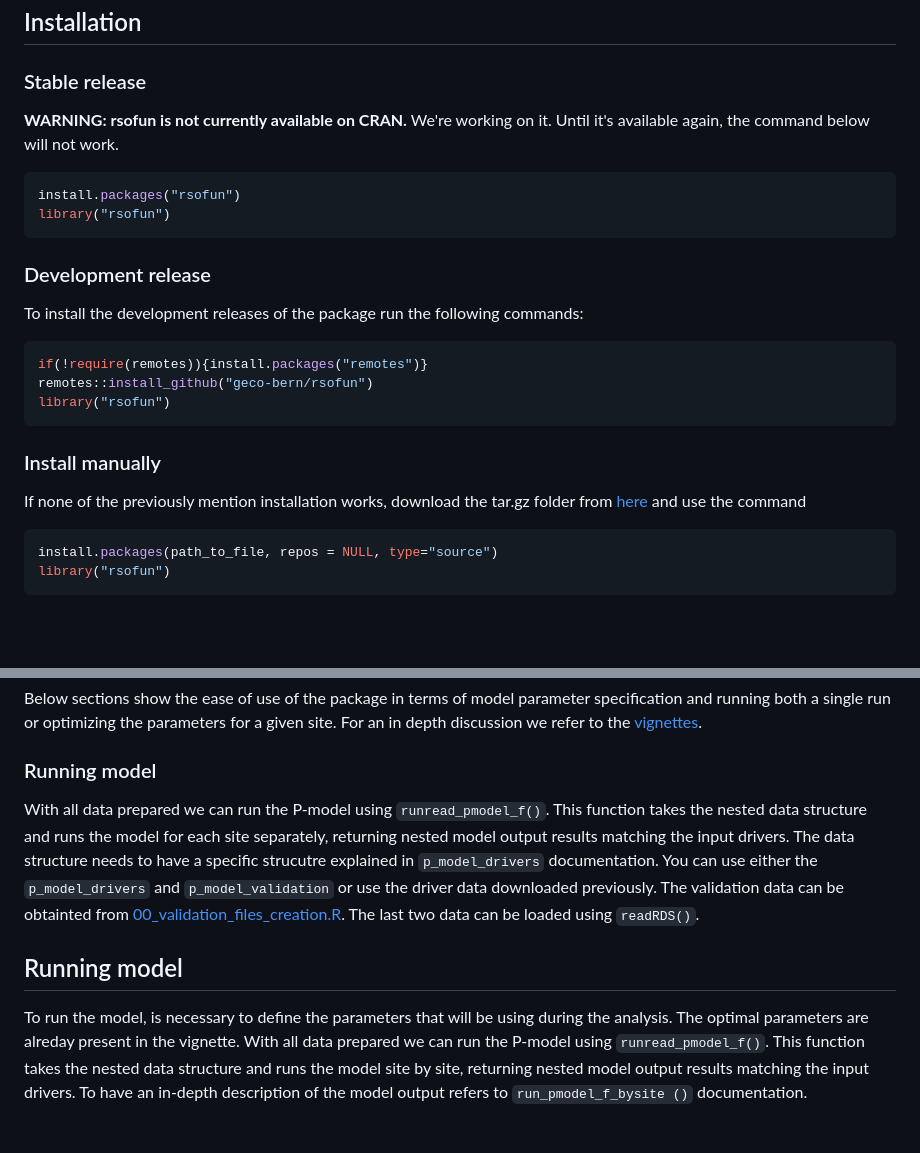
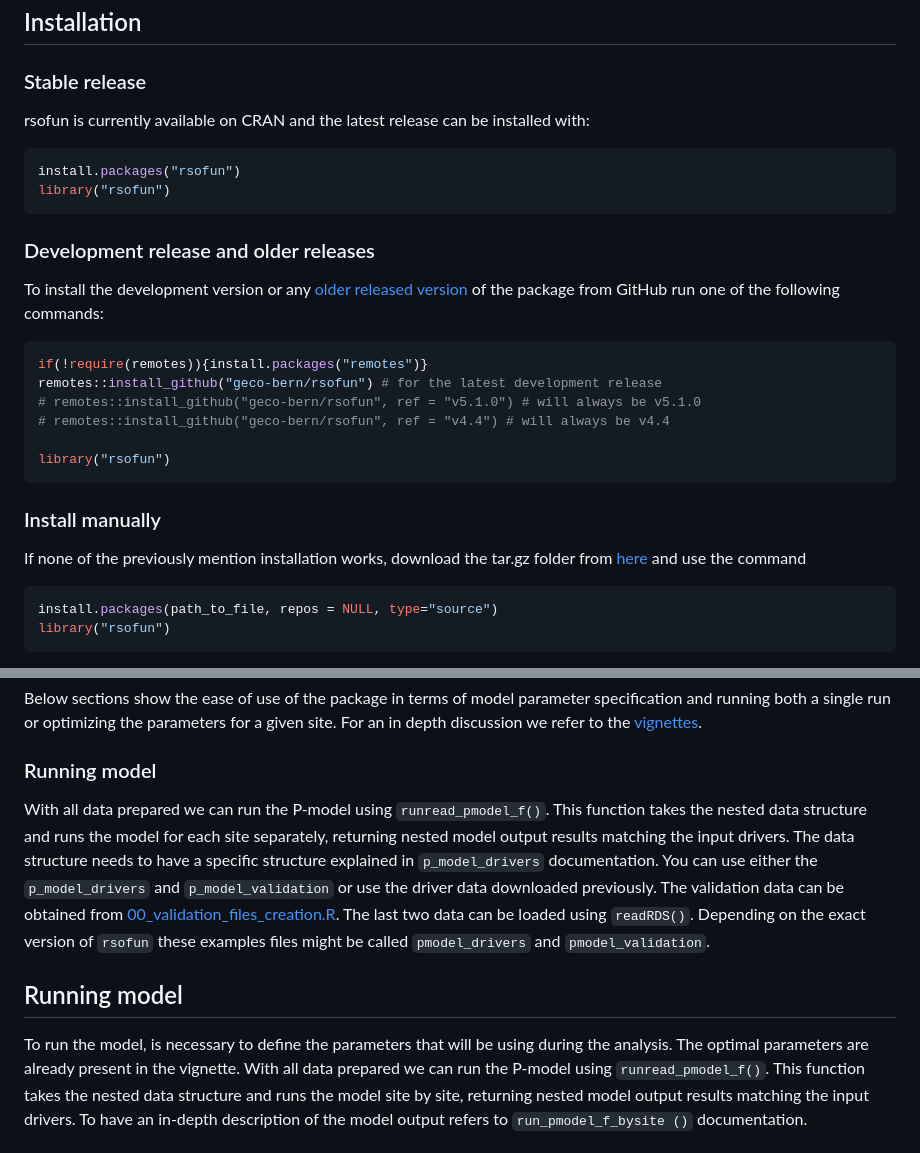
Before and after one commit to geco-bern/rsofundemo, a Markdown page: README.md, 2 parts joined by grey strips. Drawn GitHub-style; blank space fills up the shorter version.

Commit message:
Update installation instructions (CRAN, specific versions, ...)

````diff
--- a/README.md
+++ b/README.md
@@ -8,20 +8,23 @@ All demonstration workflows are implemented as vignettes in `./vignettes/` and d
 
 ### Stable release
 
-**WARNING: rsofun is not currently available on CRAN.** We're working on it. Until it's available again, the command below will not work.
+rsofun is currently available on CRAN and the latest release can be installed with:
 
 ``` r
 install.packages("rsofun")
 library("rsofun")
 ```
 
-### Development release
+### Development release and older releases
 
-To install the development releases of the package run the following commands:
+To install the development version or any [older released version](https://github.com/geco-bern/rsofun/releases) of the package from GitHub run one of the following commands:
 
 ``` r
 if(!require(remotes)){install.packages("remotes")}
-remotes::install_github("geco-bern/rsofun")
+remotes::install_github("geco-bern/rsofun") # for the latest development release
+# remotes::install_github("geco-bern/rsofun", ref = "v5.1.0") # will always be v5.1.0
+# remotes::install_github("geco-bern/rsofun", ref = "v4.4") # will always be v4.4
+
 library("rsofun")
 ```
 
@@ -58,12 +61,13 @@ Below sections show the ease of use of the package in terms of model parameter s
 
 ### Running model
 
-With all data prepared we can run the P-model using `runread_pmodel_f()`. This function takes the nested data structure and runs the model for each site separately, returning nested model output results matching the input drivers. The data structure needs to have a specific strucutre explained in `p_model_drivers` documentation.
-You can use either the `p_model_drivers` and `p_model_validation` or use the driver data downloaded previously. The validation data can be obtainted from  [00_validation_files_creation.R](https://github.com/stineb/rsofundemo/tree/main/analysis). The last two data can be loaded using `readRDS()`.
+With all data prepared we can run the P-model using `runread_pmodel_f()`. This function takes the nested data structure and runs the model for each site separately, returning nested model output results matching the input drivers. The data structure needs to have a specific structure explained in `p_model_drivers` documentation.
+You can use either the `p_model_drivers` and `p_model_validation` or use the driver data downloaded previously. The validation data can be obtained from  [00_validation_files_creation.R](https://github.com/stineb/rsofundemo/tree/main/analysis). The last two data can be loaded using `readRDS()`.
+Depending on the exact version of `rsofun` these examples files might be called `pmodel_drivers` and `pmodel_validation`.
 
 ## Running model
 
-To run the model, is necessary to define the parameters that will be using during the analysis. The optimal parameters are alreday present in the vignette.
+To run the model, is necessary to define the parameters that will be using during the analysis. The optimal parameters are already present in the vignette.
 With all data prepared we can run the P-model using `runread_pmodel_f()`. This function takes the nested data structure and runs the model site by site, returning nested model output results matching the input drivers.
 To have an in-depth description of the model output refers to `run_pmodel_f_bysite ()` documentation.
 
````
Also changed, not shown: other parts of README.md (+1 -1 lines).
